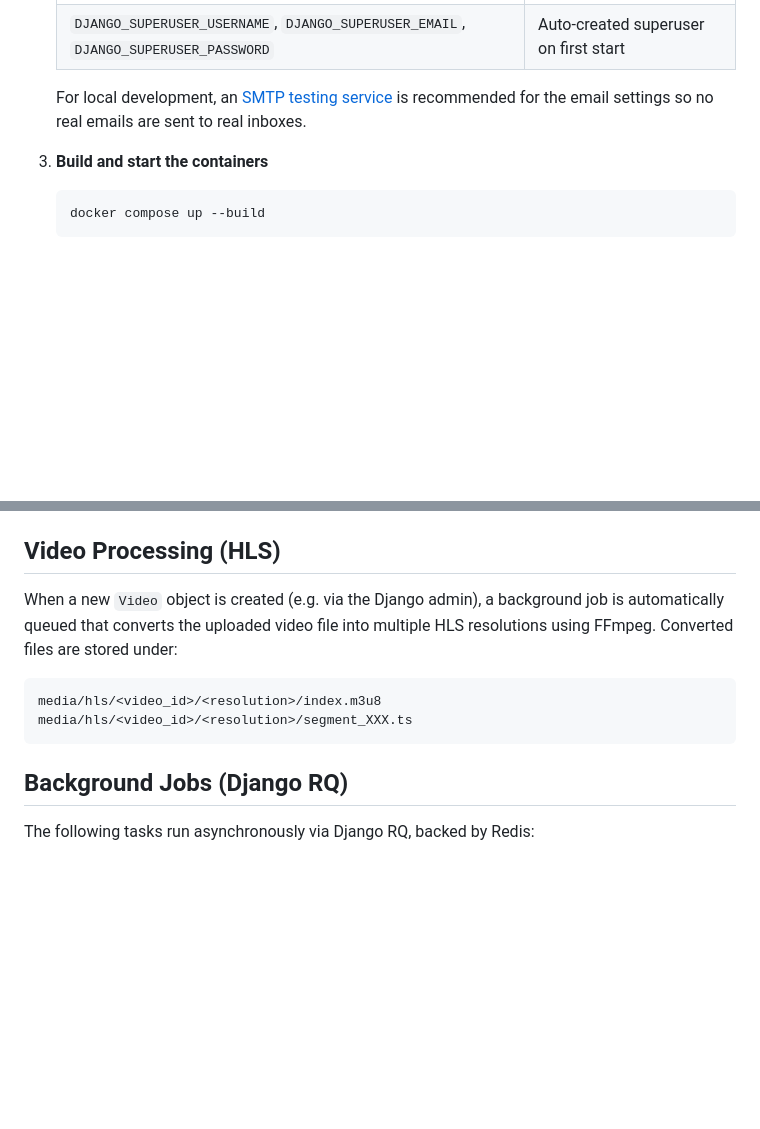
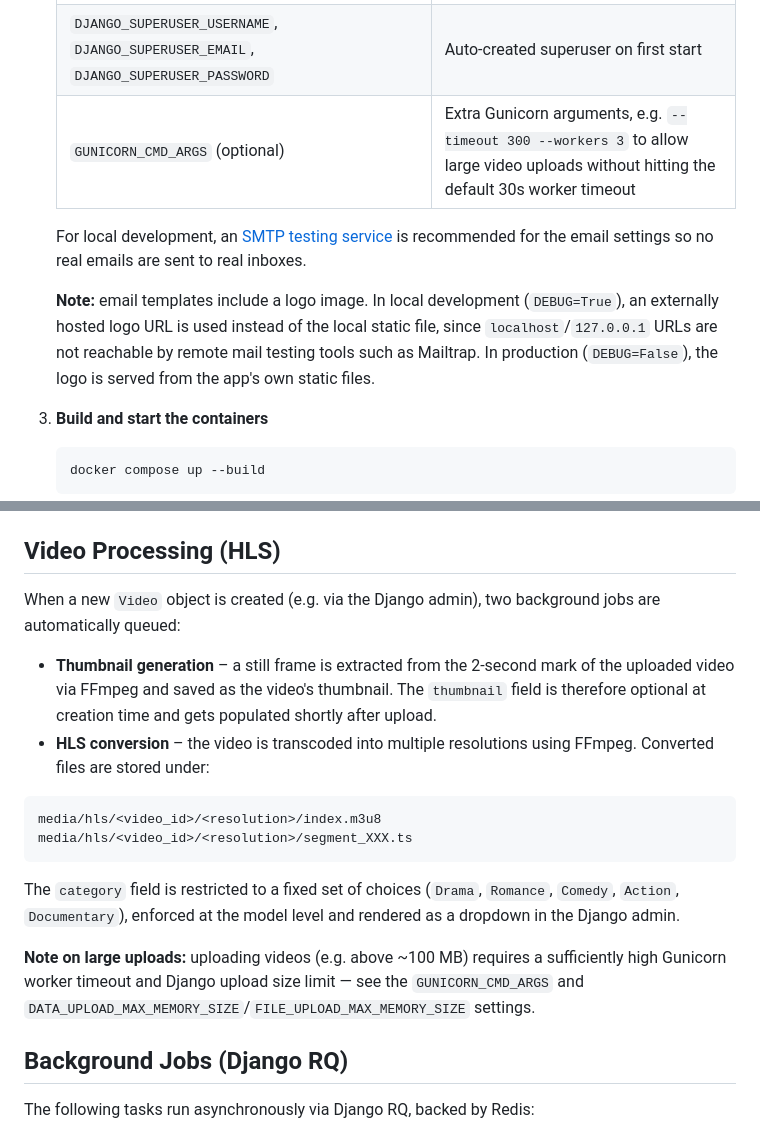
Before and after one commit to FelixRabenholdDev/VideoflixBE, a Markdown page: README.md, 2 parts joined by grey strips. Drawn GitHub-style; blank space fills up the shorter version.

Commit message:
upd readme

````diff
--- a/README.md
+++ b/README.md
@@ -95,8 +95,11 @@ This project is designed to run entirely via Docker. All dependencies (PostgreSQ
    | `REDIS_HOST`, `REDIS_PORT`, `REDIS_DB`, `REDIS_LOCATION` | Redis connection (used for caching and RQ) |
    | `EMAIL_HOST`, `EMAIL_PORT`, `EMAIL_HOST_USER`, `EMAIL_HOST_PASSWORD`, `EMAIL_USE_TLS`, `EMAIL_USE_SSL`, `DEFAULT_FROM_EMAIL` | SMTP configuration for sending emails |
    | `DJANGO_SUPERUSER_USERNAME`, `DJANGO_SUPERUSER_EMAIL`, `DJANGO_SUPERUSER_PASSWORD` | Auto-created superuser on first start |
+   | `GUNICORN_CMD_ARGS` (optional) | Extra Gunicorn arguments, e.g. `--timeout 300 --workers 3` to allow large video uploads without hitting the default 30s worker timeout |
 
    For local development, an [SMTP testing service](https://mailtrap.io) is recommended for the email settings so no real emails are sent to real inboxes.
+
+   **Note:** email templates include a logo image. In local development (`DEBUG=True`), an externally hosted logo URL is used instead of the local static file, since `localhost`/`127.0.0.1` URLs are not reachable by remote mail testing tools such as Mailtrap. In production (`DEBUG=False`), the logo is served from the app's own static files.
 
 3. **Build and start the containers**
    ```bash
@@ -162,12 +165,19 @@ Supported resolutions: `480p`, `720p`, `1080p`.
 
 ## Video Processing (HLS)
 
-When a new `Video` object is created (e.g. via the Django admin), a background job is automatically queued that converts the uploaded video file into multiple HLS resolutions using FFmpeg. Converted files are stored under:
+When a new `Video` object is created (e.g. via the Django admin), two background jobs are automatically queued:
+
+- **Thumbnail generation** – a still frame is extracted from the 2-second mark of the uploaded video via FFmpeg and saved as the video's thumbnail. The `thumbnail` field is therefore optional at creation time and gets populated shortly after upload.
+- **HLS conversion** – the video is transcoded into multiple resolutions using FFmpeg. Converted files are stored under:
 
 ```
 media/hls/<video_id>/<resolution>/index.m3u8
 media/hls/<video_id>/<resolution>/segment_XXX.ts
 ```
+
+The `category` field is restricted to a fixed set of choices (`Drama`, `Romance`, `Comedy`, `Action`, `Documentary`), enforced at the model level and rendered as a dropdown in the Django admin.
+
+**Note on large uploads:** uploading videos (e.g. above ~100 MB) requires a sufficiently high Gunicorn worker timeout and Django upload size limit — see the `GUNICORN_CMD_ARGS` and `DATA_UPLOAD_MAX_MEMORY_SIZE`/`FILE_UPLOAD_MAX_MEMORY_SIZE` settings.
 
 ## Background Jobs (Django RQ)
 
````
